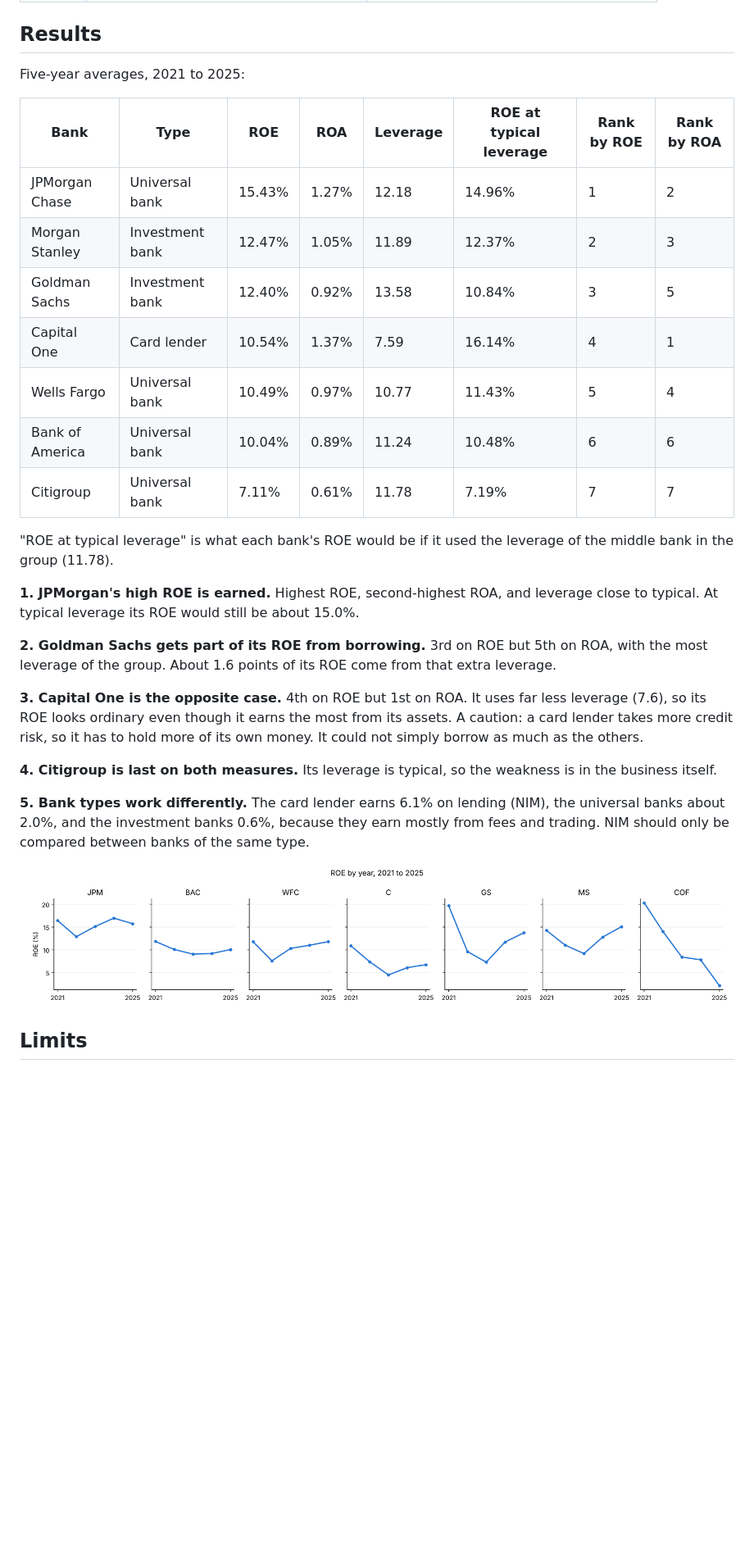
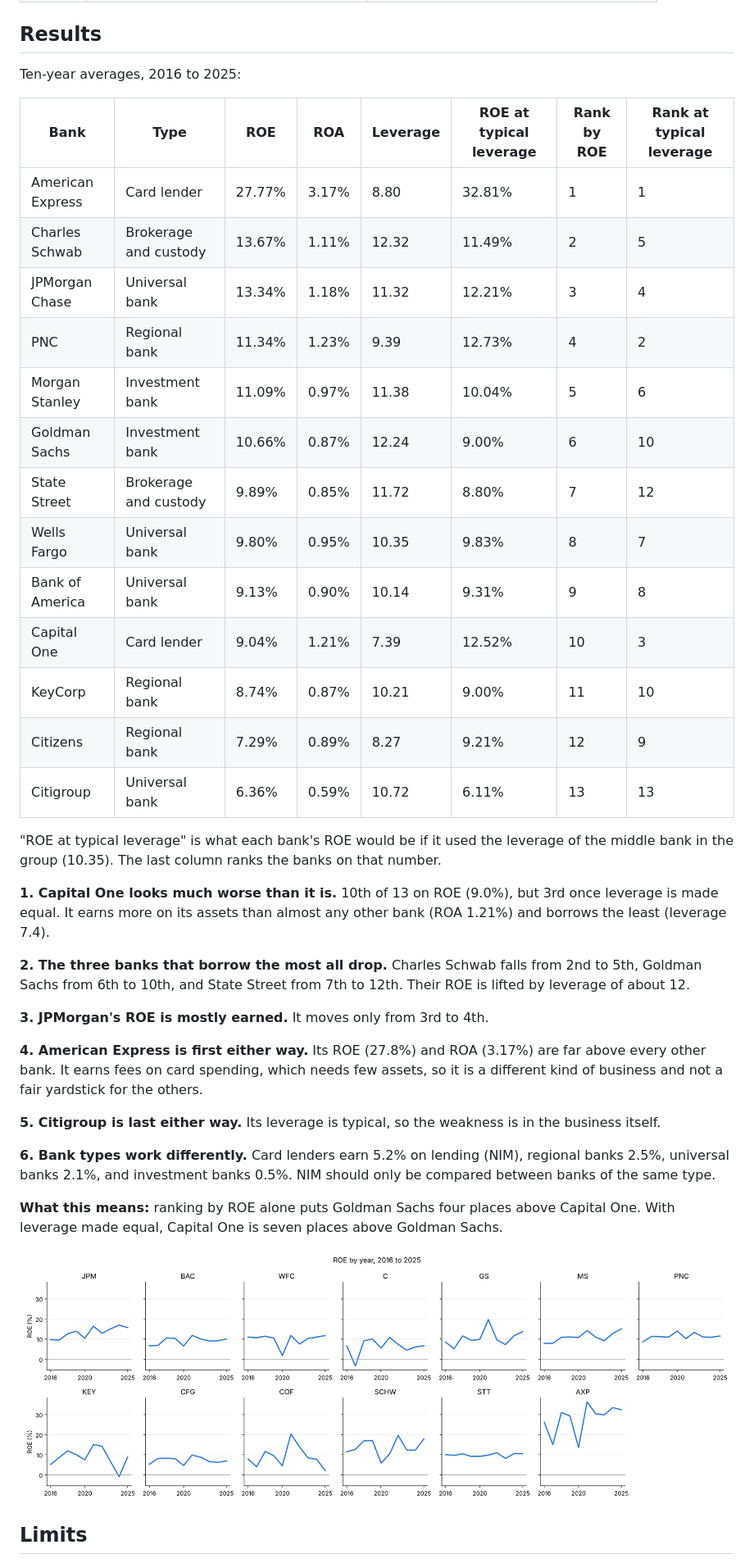
Before and after one commit to Rahulkulkarni2002/Bank-financial-ratio-analysis, a Markdown page: README.md, the part around one of its changes. Shown at 82% size. Rendered like a GitHub page; pictures changed too: roe_by_year.png; blank space fills up the shorter version.

Commit message:
Expand to 13 banks over 10 years

```diff
--- a/README.md
+++ b/README.md
@@ -46,29 +46,39 @@ I started this project comparing three banks to understand how bank ratios work.
 
 ## Results
 
-Five-year averages, 2021 to 2025:
+Ten-year averages, 2016 to 2025:
 
-| Bank | Type | ROE | ROA | Leverage | ROE at typical leverage | Rank by ROE | Rank by ROA |
+| Bank | Type | ROE | ROA | Leverage | ROE at typical leverage | Rank by ROE | Rank at typical leverage |
 |---|---|---|---|---|---|---|---|
-| JPMorgan Chase | Universal bank | 15.43% | 1.27% | 12.18 | 14.96% | 1 | 2 |
-| Morgan Stanley | Investment bank | 12.47% | 1.05% | 11.89 | 12.37% | 2 | 3 |
-| Goldman Sachs | Investment bank | 12.40% | 0.92% | 13.58 | 10.84% | 3 | 5 |
-| Capital One | Card lender | 10.54% | 1.37% | 7.59 | 16.14% | 4 | 1 |
-| Wells Fargo | Universal bank | 10.49% | 0.97% | 10.77 | 11.43% | 5 | 4 |
-| Bank of America | Universal bank | 10.04% | 0.89% | 11.24 | 10.48% | 6 | 6 |
-| Citigroup | Universal bank | 7.11% | 0.61% | 11.78 | 7.19% | 7 | 7 |
+| American Express | Card lender | 27.77% | 3.17% | 8.80 | 32.81% | 1 | 1 |
+| Charles Schwab | Brokerage and custody | 13.67% | 1.11% | 12.32 | 11.49% | 2 | 5 |
+| JPMorgan Chase | Universal bank | 13.34% | 1.18% | 11.32 | 12.21% | 3 | 4 |
+| PNC | Regional bank | 11.34% | 1.23% | 9.39 | 12.73% | 4 | 2 |
+| Morgan Stanley | Investment bank | 11.09% | 0.97% | 11.38 | 10.04% | 5 | 6 |
+| Goldman Sachs | Investment bank | 10.66% | 0.87% | 12.24 | 9.00% | 6 | 10 |
+| State Street | Brokerage and custody | 9.89% | 0.85% | 11.72 | 8.80% | 7 | 12 |
+| Wells Fargo | Universal bank | 9.80% | 0.95% | 10.35 | 9.83% | 8 | 7 |
+| Bank of America | Universal bank | 9.13% | 0.90% | 10.14 | 9.31% | 9 | 8 |
+| Capital One | Card lender | 9.04% | 1.21% | 7.39 | 12.52% | 10 | 3 |
+| KeyCorp | Regional bank | 8.74% | 0.87% | 10.21 | 9.00% | 11 | 10 |
+| Citizens | Regional bank | 7.29% | 0.89% | 8.27 | 9.21% | 12 | 9 |
+| Citigroup | Universal bank | 6.36% | 0.59% | 10.72 | 6.11% | 13 | 13 |
 
-"ROE at typical leverage" is what each bank's ROE would be if it used the leverage of the middle bank in the group (11.78).
+"ROE at typical leverage" is what each bank's ROE would be if it used the leverage of the middle bank in the group (10.35). The last column ranks the banks on that number.
 
-**1. JPMorgan's high ROE is earned.** Highest ROE, second-highest ROA, and leverage close to typical. At typical leverage its ROE would still be about 15.0%.
+**1. Capital One looks much worse than it is.** 10th of 13 on ROE (9.0%), but 3rd once leverage is made equal. It earns more on its assets than almost any other bank (ROA 1.21%) and borrows the least (leverage 7.4).
 
-**2. Goldman Sachs gets part of its ROE from borrowing.** 3rd on ROE but 5th on ROA, with the most leverage of the group. About 1.6 points of its ROE come from that extra leverage.
+**2. The three banks that borrow the most all drop.** Charles Schwab falls from 2nd to 5th, Goldman Sachs from 6th to 10th, and State Street from 7th to 12th. Their ROE is lifted by leverage of about 12.
 
-**3. Capital One is the opposite case.** 4th on ROE but 1st on ROA. It uses far less leverage (7.6), so its ROE looks ordinary even though it earns the most from its assets. A caution: a card lender takes more credit risk, so it has to hold more of its own money. It could not simply borrow as much as the others.
+**3. JPMorgan's ROE is mostly earned.** It moves only from 3rd to 4th.
 
-**4. Citigroup is last on both measures.** Its leverage is typical, so the weakness is in the business itself.
+**4. American Express is first either way.** Its ROE (27.8%) and ROA (3.17%) are far above every other bank. It earns fees on card spending, which needs few assets, so it is a different kind of business and not a fair yardstick for the others.
 
-**5. Bank types work differently.** The card lender earns 6.1% on lending (NIM), the universal banks about 2.0%, and the investment banks 0.6%, because they earn mostly from fees and trading. NIM should only be compared between banks of the same type.
+**5. Citigroup is last either way.** Its leverage is typical, so the weakness is in the business itself.
+
+**6. Bank types work differently.** Card lenders earn 5.2% on lending (NIM), regional banks 2.5%, universal banks 2.1%, and investment banks 0.5%. NIM should only be compared between banks of the same type.
+
+**What this means:** ranking by ROE alone puts Goldman Sachs four places above Capital One. With leverage made equal, Capital One is seven places above Goldman Sachs.
 
 ![ROE by year](roe_by_year.png)
 
```
Also changed, not shown: other parts of README.md (+6 -4 lines), roe_breakdown.png, 5 other files.
